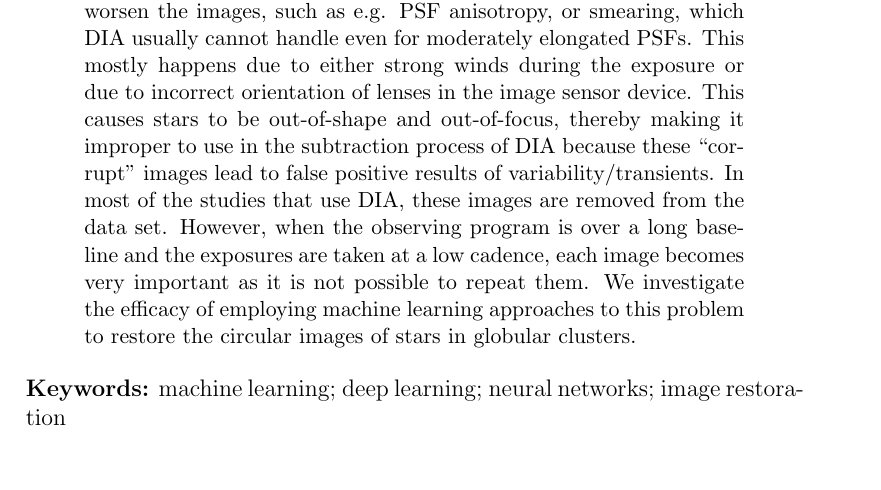
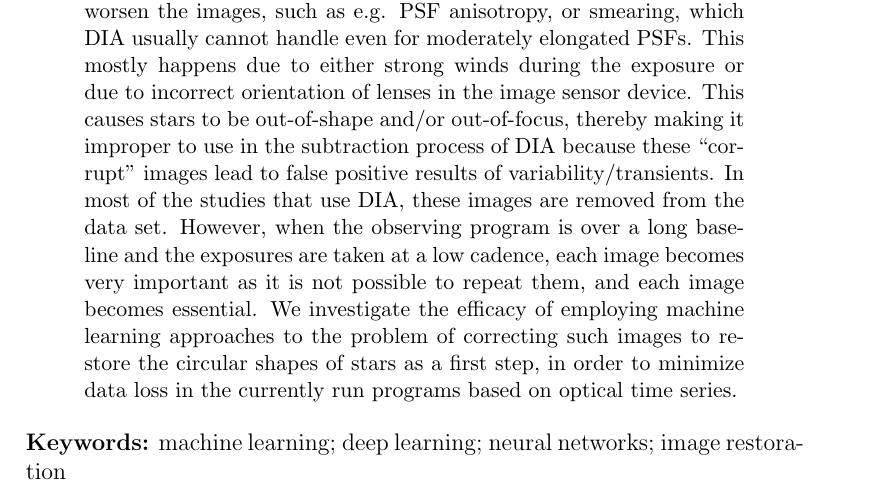
Before and after one commit to yrahul3910/astro-image-restoration, a LaTeX paper (ASI conference/abstract.tex): part of the page, cut so that both start at the same text, the shorter picture padded with empty space. Compiled offline with pdfLaTeX.

Commit message:
Updated abstract

```diff
--- a/ASI conference/abstract.tex
+++ b/ASI conference/abstract.tex
@@ -6,7 +6,7 @@
 \begin{document}
 \maketitle
 \begin{abstract}
-Successful differential photometry of crowded fields requires images to be of a relatively uniform quality. Modern DIA (Differential Imaging Analysis) techniques usually take care of effects of variable atmospheric extinction and exposure times, and the methods even work better as the crowding increases, because in denser fields more pixels contain information about the PSF difference. However, if a time series is taken over long baselines, other sources of noise can creep in and worsen the images, such as e.g. PSF anisotropy, or smearing, which DIA usually cannot handle even for moderately elongated PSFs. This mostly happens due to either strong winds during the exposure or due to incorrect orientation of lenses in the image sensor device. This causes stars to be out-of-shape and out-of-focus, thereby making it improper to use in the subtraction process of DIA because these “corrupt” images lead to false positive results of variability/transients. In most of the studies that use DIA, these images are removed from the data set. However, when the observing program is over a long baseline and the exposures are taken at a low cadence, each image becomes very important as it is not possible to repeat them. We investigate the efficacy of employing machine learning approaches to this problem to restore the circular images of stars in globular clusters.
+Successful differential photometry of crowded fields requires images to be of a relatively uniform quality. Modern DIA (Differential Imaging Analysis) techniques usually take care of effects of variable atmospheric extinction and exposure times, and the methods even work better as the crowding increases, because in denser fields more pixels contain information about the PSF difference. However, if a time series is taken over long baselines, other sources of noise can creep in and worsen the images, such as e.g. PSF anisotropy, or smearing, which DIA usually cannot handle even for moderately elongated PSFs. This mostly happens due to either strong winds during the exposure or due to incorrect orientation of lenses in the image sensor device. This causes stars to be out-of-shape and/or out-of-focus, thereby making it improper to use in the subtraction process of DIA because these “corrupt” images lead to false positive results of variability/transients. In most of the studies that use DIA, these images are removed from the data set. However, when the observing program is over a long baseline and the exposures are taken at a low cadence, each image becomes very important as it is not possible to repeat them, and each image becomes essential. We investigate the efficacy of employing machine learning approaches to the problem of correcting such images to restore the circular shapes of stars as a first step, in order to minimize data loss in the currently run programs based on optical time series.
 \end{abstract}
 \textbf{Keywords:} machine learning; deep learning; neural networks; image restoration
 \end{document}
```
Also changed, not shown: ASI conference/abstract.pdf, 1 other file.
